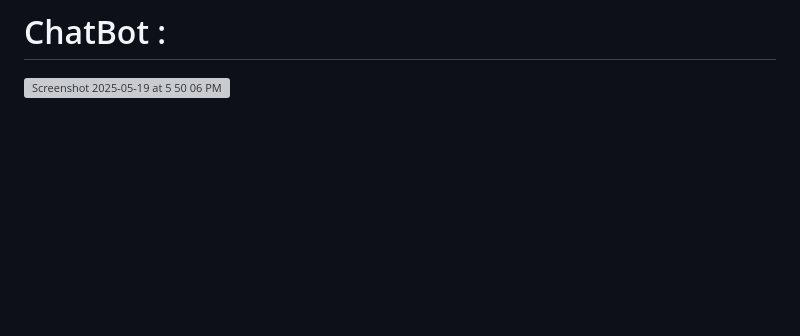
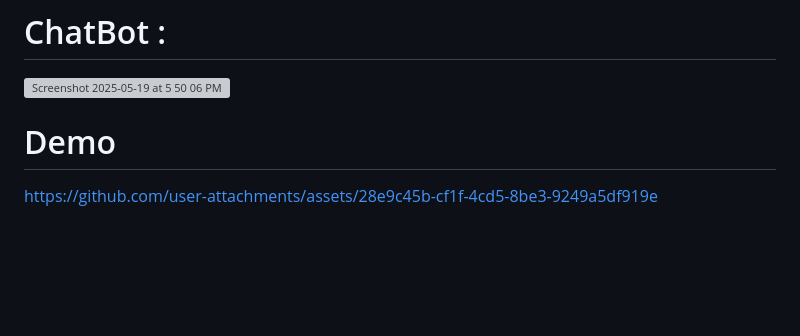
Before and after one commit to Rishi1045/ECOREWARDS, a Markdown page: README.md, the part around the change. Drawn GitHub-style; blank space fills up the shorter version; grey boxes are pictures that could not be loaded.

```diff
--- a/README.md
+++ b/README.md
@@ -78,6 +78,15 @@ Welcome to EcoRewards, a web application designed to promote sustainable waste m
 
 <img width="317" alt="Screenshot 2025-05-19 at 5 50 06 PM" src="https://github.com/user-attachments/assets/acd83670-4001-4ee4-8381-ad206e888695" />
 
+<br>
+
+# Demo
+
+
+
+https://github.com/user-attachments/assets/28e9c45b-cf1f-4cd5-8be3-9249a5df919e
+
+
 
 
 <br><br><br><br>
```
